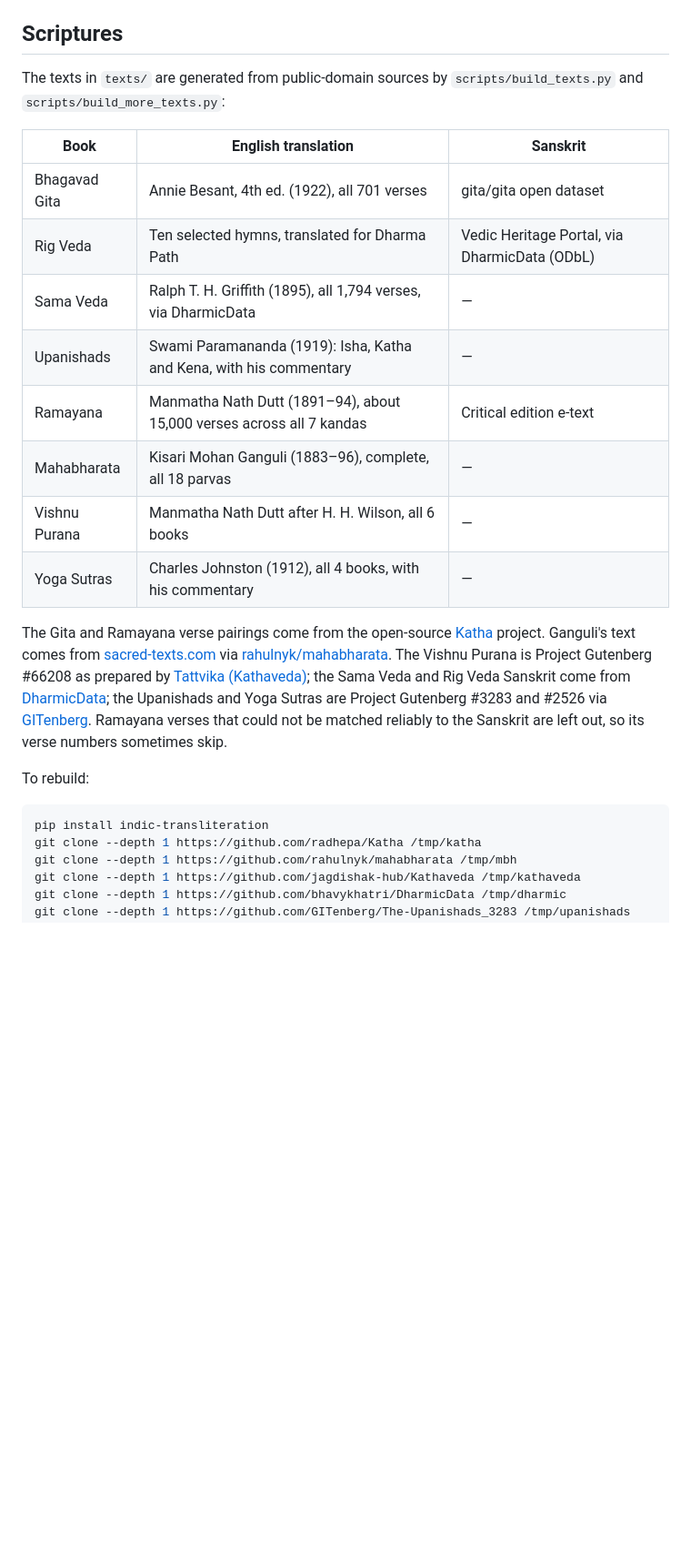
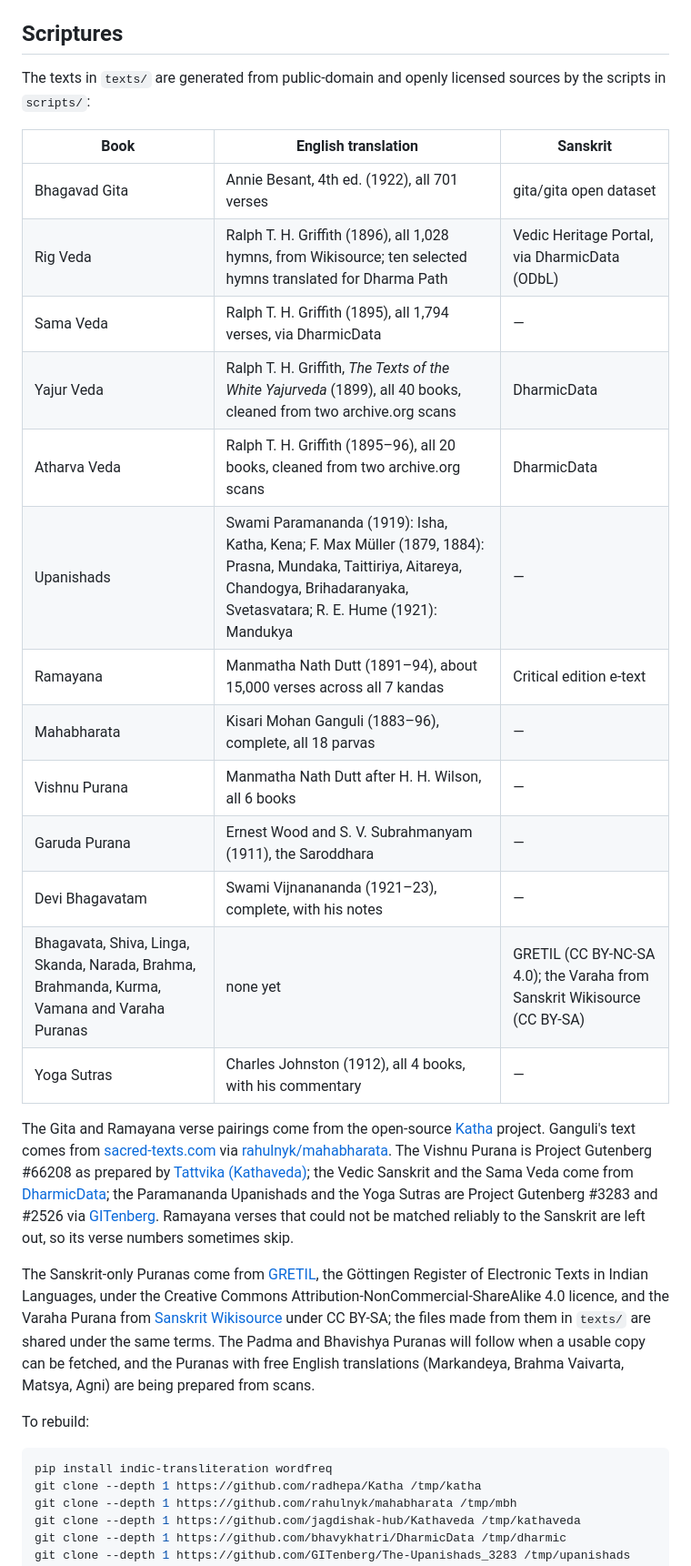
Before and after one commit to amarlatchman-dev/Hinduisum-App, a Markdown page: README.md, the part around one of its changes. Shown at 91% size. Drawn GitHub-style; blank space fills up the shorter version.

Commit message:
Document the new scriptures, their sources and the recorded chants
Co-Authored-By: Claude Opus 5.5 <noreply@anthropic.com>
Claude-Session: https://claude.ai/code/session_01BzokKgdXs7CNi5QaWwskr7

````diff
--- a/README.md
+++ b/README.md
@@ -74,25 +74,32 @@ To add a city, add it to `CITIES` in the script and run it again.
 
 ## Scriptures
 
-The texts in `texts/` are generated from public-domain sources by `scripts/build_texts.py` and `scripts/build_more_texts.py`:
+The texts in `texts/` are generated from public-domain and openly licensed sources by the scripts in `scripts/`:
 
 | Book | English translation | Sanskrit |
 | --- | --- | --- |
 | Bhagavad Gita | Annie Besant, 4th ed. (1922), all 701 verses | gita/gita open dataset |
-| Rig Veda | Ten selected hymns, translated for Dharma Path | Vedic Heritage Portal, via DharmicData (ODbL) |
+| Rig Veda | Ralph T. H. Griffith (1896), all 1,028 hymns, from Wikisource; ten selected hymns translated for Dharma Path | Vedic Heritage Portal, via DharmicData (ODbL) |
 | Sama Veda | Ralph T. H. Griffith (1895), all 1,794 verses, via DharmicData | — |
-| Upanishads | Swami Paramananda (1919): Isha, Katha and Kena, with his commentary | — |
+| Yajur Veda | Ralph T. H. Griffith, *The Texts of the White Yajurveda* (1899), all 40 books, cleaned from two archive.org scans | DharmicData |
+| Atharva Veda | Ralph T. H. Griffith (1895–96), all 20 books, cleaned from two archive.org scans | DharmicData |
+| Upanishads | Swami Paramananda (1919): Isha, Katha, Kena; F. Max Müller (1879, 1884): Prasna, Mundaka, Taittiriya, Aitareya, Chandogya, Brihadaranyaka, Svetasvatara; R. E. Hume (1921): Mandukya | — |
 | Ramayana | Manmatha Nath Dutt (1891–94), about 15,000 verses across all 7 kandas | Critical edition e-text |
 | Mahabharata | Kisari Mohan Ganguli (1883–96), complete, all 18 parvas | — |
 | Vishnu Purana | Manmatha Nath Dutt after H. H. Wilson, all 6 books | — |
+| Garuda Purana | Ernest Wood and S. V. Subrahmanyam (1911), the Saroddhara | — |
+| Devi Bhagavatam | Swami Vijnanananda (1921–23), complete, with his notes | — |
+| Bhagavata, Shiva, Linga, Skanda, Narada, Brahma, Brahmanda, Kurma, Vamana and Varaha Puranas | none yet | GRETIL (CC BY-NC-SA 4.0); the Varaha from Sanskrit Wikisource (CC BY-SA) |
 | Yoga Sutras | Charles Johnston (1912), all 4 books, with his commentary | — |
 
-The Gita and Ramayana verse pairings come from the open-source [Katha](https://github.com/radhepa/Katha) project. Ganguli's text comes from [sacred-texts.com](https://sacred-texts.com/hin/maha/) via [rahulnyk/mahabharata](https://github.com/rahulnyk/mahabharata). The Vishnu Purana is Project Gutenberg #66208 as prepared by [Tattvika (Kathaveda)](https://github.com/jagdishak-hub/Kathaveda); the Sama Veda and Rig Veda Sanskrit come from [DharmicData](https://github.com/bhavykhatri/DharmicData); the Upanishads and Yoga Sutras are Project Gutenberg #3283 and #2526 via [GITenberg](https://github.com/GITenberg). Ramayana verses that could not be matched reliably to the Sanskrit are left out, so its verse numbers sometimes skip.
+The Gita and Ramayana verse pairings come from the open-source [Katha](https://github.com/radhepa/Katha) project. Ganguli's text comes from [sacred-texts.com](https://sacred-texts.com/hin/maha/) via [rahulnyk/mahabharata](https://github.com/rahulnyk/mahabharata). The Vishnu Purana is Project Gutenberg #66208 as prepared by [Tattvika (Kathaveda)](https://github.com/jagdishak-hub/Kathaveda); the Vedic Sanskrit and the Sama Veda come from [DharmicData](https://github.com/bhavykhatri/DharmicData); the Paramananda Upanishads and the Yoga Sutras are Project Gutenberg #3283 and #2526 via [GITenberg](https://github.com/GITenberg). Ramayana verses that could not be matched reliably to the Sanskrit are left out, so its verse numbers sometimes skip.
+
+The Sanskrit-only Puranas come from [GRETIL](https://gretil.sub.uni-goettingen.de/), the Göttingen Register of Electronic Texts in Indian Languages, under the Creative Commons Attribution-NonCommercial-ShareAlike 4.0 licence, and the Varaha Purana from [Sanskrit Wikisource](https://sa.wikisource.org/) under CC BY-SA; the files made from them in `texts/` are shared under the same terms. The Padma and Bhavishya Puranas will follow when a usable copy can be fetched, and the Puranas with free English translations (Markandeya, Brahma Vaivarta, Matsya, Agni) are being prepared from scans.
 
 To rebuild:
 
 ```sh
-pip install indic-transliteration
+pip install indic-transliteration wordfreq
 git clone --depth 1 https://github.com/radhepa/Katha /tmp/katha
 git clone --depth 1 https://github.com/rahulnyk/mahabharata /tmp/mbh
 git clone --depth 1 https://github.com/jagdishak-hub/Kathaveda /tmp/kathaveda
````
Also changed, not shown: other parts of README.md (+10 -2 lines).
